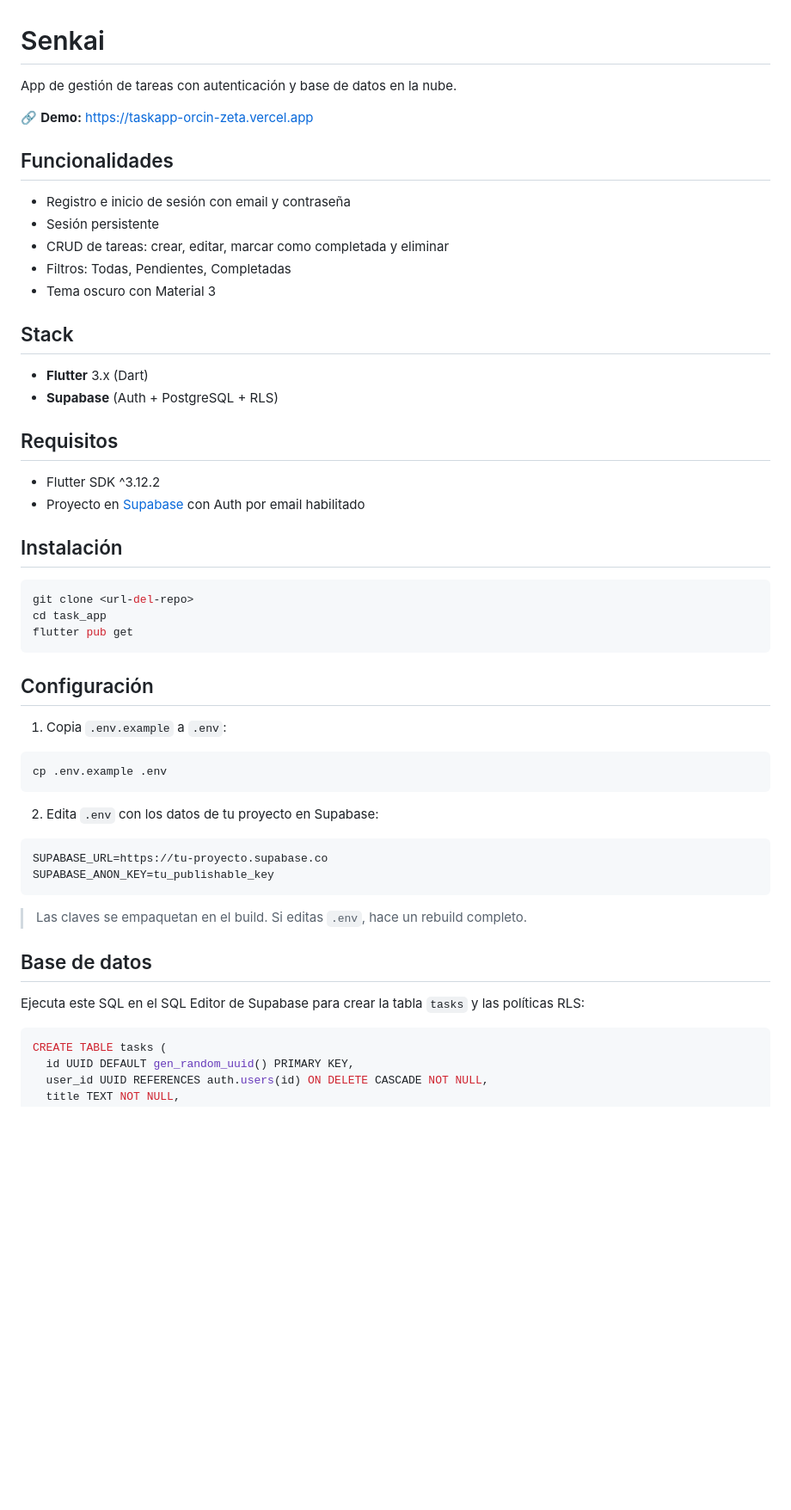
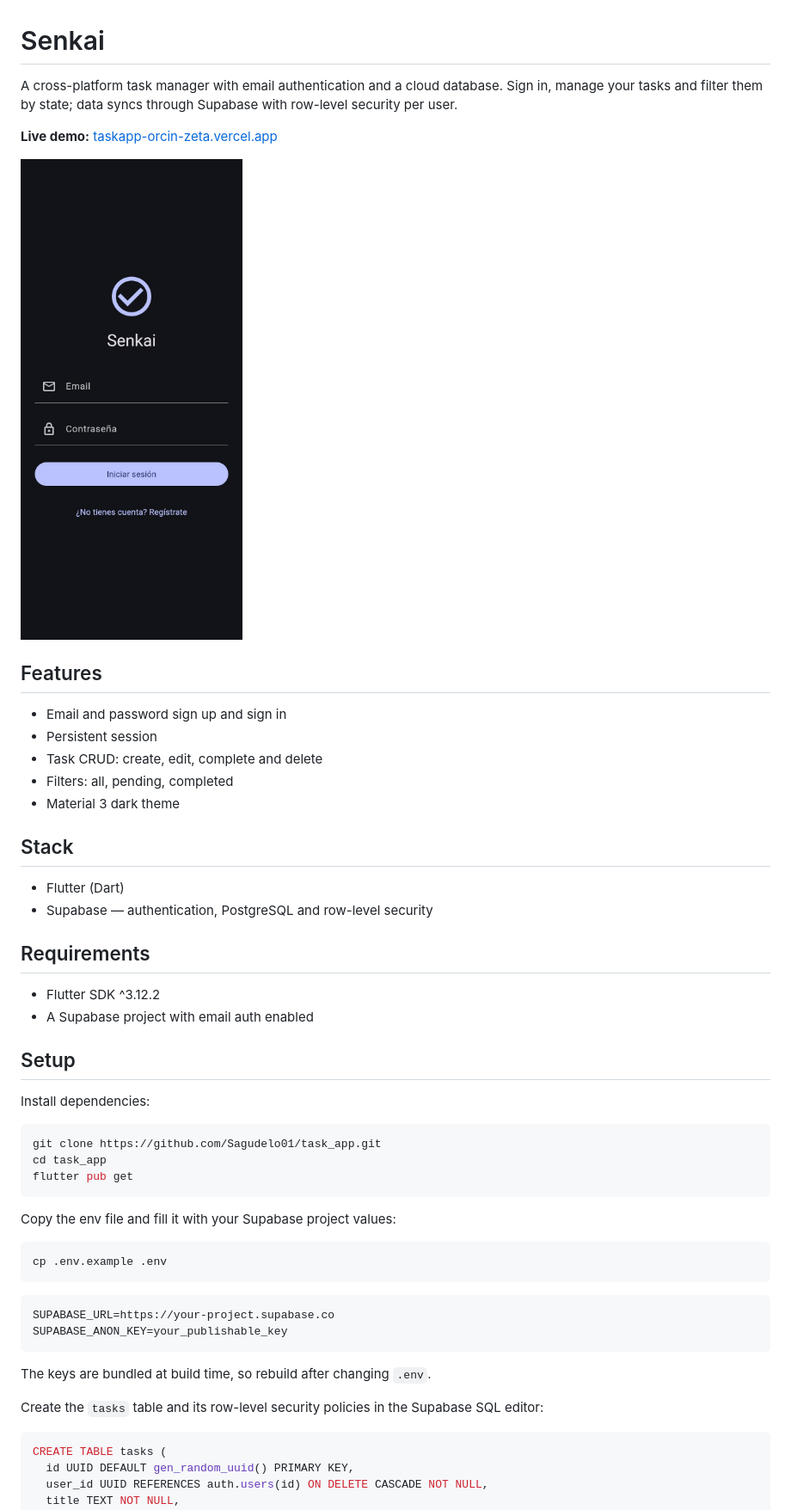
Before and after one commit to Sagudelo01/task_app, a Markdown page: README.md, the part around one of its changes. Shown at 86% size. Rendered like a GitHub page; pictures changed too: docs/preview.png (added); blank space fills up the shorter version.

Commit message:
docs: rewrite readme in english, add mit license and app screenshot

````diff
--- a/README.md
+++ b/README.md
@@ -1,55 +1,53 @@
 # Senkai
 
-App de gestión de tareas con autenticación y base de datos en la nube.
+A cross-platform task manager with email authentication and a cloud database. Sign in, manage your tasks and filter them by state; data syncs through Supabase with row-level security per user.
 
-🔗 **Demo:** https://taskapp-orcin-zeta.vercel.app
+**Live demo:** [taskapp-orcin-zeta.vercel.app](https://taskapp-orcin-zeta.vercel.app)
 
-## Funcionalidades
+<img src="docs/preview.png" alt="Senkai login screen" width="320" />
 
-- Registro e inicio de sesión con email y contraseña
-- Sesión persistente
-- CRUD de tareas: crear, editar, marcar como completada y eliminar
-- Filtros: Todas, Pendientes, Completadas
-- Tema oscuro con Material 3
+## Features
+
+- Email and password sign up and sign in
+- Persistent session
+- Task CRUD: create, edit, complete and delete
+- Filters: all, pending, completed
+- Material 3 dark theme
 
 ## Stack
 
-- **Flutter** 3.x (Dart)
-- **Supabase** (Auth + PostgreSQL + RLS)
+- Flutter (Dart)
+- Supabase — authentication, PostgreSQL and row-level security
 
-## Requisitos
+## Requirements
 
 - Flutter SDK ^3.12.2
-- Proyecto en [Supabase](https://supabase.com) con Auth por email habilitado
+- A Supabase project with email auth enabled
 
-## Instalación
+## Setup
+
+Install dependencies:
 
 ```bash
-git clone <url-del-repo>
+git clone https://github.com/Sagudelo01/task_app.git
 cd task_app
 flutter pub get
 ```
 
-## Configuración
-
-1. Copia `.env.example` a `.env`:
+Copy the env file and fill it with your Supabase project values:
 
 ```bash
 cp .env.example .env
 ```
 
-2. Edita `.env` con los datos de tu proyecto en Supabase:
-
 ```
-SUPABASE_URL=https://tu-proyecto.supabase.co
-SUPABASE_ANON_KEY=tu_publishable_key
+SUPABASE_URL=https://your-project.supabase.co
+SUPABASE_ANON_KEY=your_publishable_key
 ```
 
-> Las claves se empaquetan en el build. Si editas `.env`, hace un rebuild completo.
+The keys are bundled at build time, so rebuild after changing `.env`.
 
-## Base de datos
-
-Ejecuta este SQL en el SQL Editor de Supabase para crear la tabla `tasks` y las políticas RLS:
+Create the `tasks` table and its row-level security policies in the Supabase SQL editor:
 
 ```sql
 CREATE TABLE tasks (
````
Also changed, not shown: other parts of README.md (+19 -28 lines), 2 other files.
